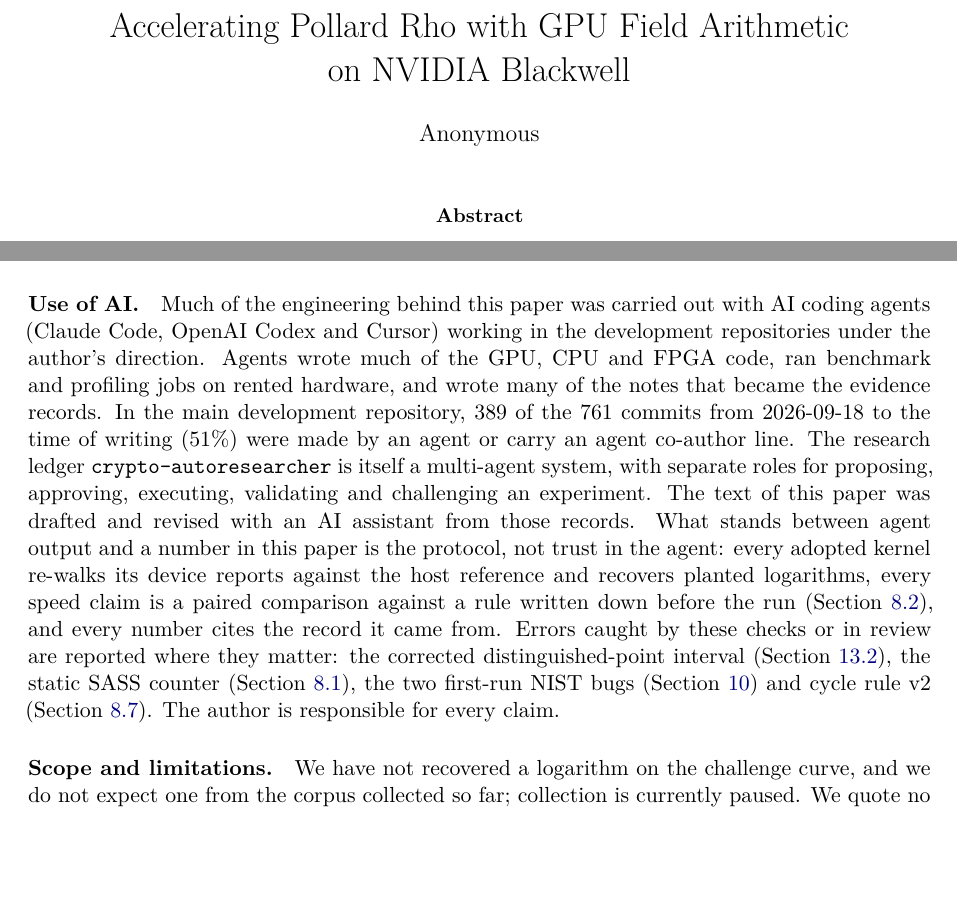
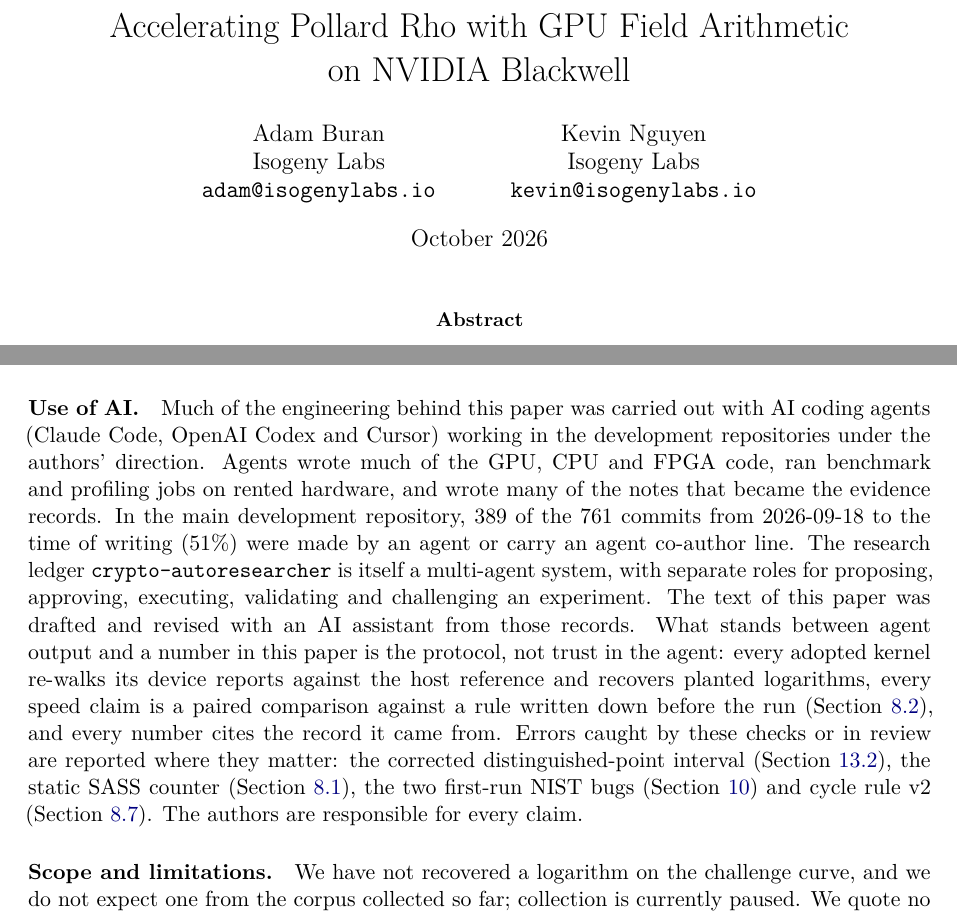
Before and after one commit to aburan28/rho-blackwell, a LaTeX paper (paper/rho-blackwell.tex, which reads paper/sec-intro.tex): two parts of pages 1 and 6 of 60, joined at a grey line, cut so that both start at the same text, the shorter picture padded with empty space. Compiled offline with pdfLaTeX.

Commit message:
Paper: author block (Adam Buran, Kevin Nguyen, Isogeny Labs)
Co-Authored-By: Claude Opus 5.5 <noreply@anthropic.com>
Claude-Session: https://claude.ai/code/session_01BKYyCPApiNVcFGGA1vxw2h

```diff
--- a/paper/rho-blackwell.tex
+++ b/paper/rho-blackwell.tex
@@ -36,7 +36,7 @@
 
 \hypersetup{
   pdftitle={Accelerating Pollard Rho with GPU Field Arithmetic on NVIDIA Blackwell},
-  pdfauthor={Anonymous},
+  pdfauthor={Adam Buran, Kevin Nguyen},
   colorlinks=true,
   linkcolor=blue!50!black,
   citecolor=blue!50!black,
@@ -67,10 +67,9 @@
 
 \title{Accelerating Pollard Rho with GPU Field Arithmetic\\
        on NVIDIA Blackwell}
-% Anonymized for double-blind submission.  Author block restored
-% for camera-ready / preprint release; see README.md.
-\author{Anonymous}
-\date{}
+\author{Adam Buran\\ Isogeny Labs\\ \texttt{adam@isogenylabs.io}
+  \and Kevin Nguyen\\ Isogeny Labs\\ \texttt{kevin@isogenylabs.io}}
+\date{October 2026}
 
 \begin{document}
 \maketitle
--- a/paper/sec-intro.tex
+++ b/paper/sec-intro.tex
@@ -155,7 +155,7 @@ came from. Live campaign aggregates are published at
 
 \paragraph{Use of AI.} Much of the engineering behind this paper was
 carried out with AI coding agents (Claude Code, OpenAI Codex and Cursor)
-working in the development repositories under the author's direction.
+working in the development repositories under the authors' direction.
 Agents wrote much of the GPU, CPU and FPGA code, ran benchmark and
 profiling jobs on rented hardware, and wrote many of the notes that
 became the evidence records. In the main development repository, $389$ of the
@@ -175,7 +175,7 @@ matter: the corrected distinguished-point interval
 (Section~\ref{sec:campaign-interval}), the static SASS counter
 (Section~\ref{sec:floor}), the two first-run NIST bugs
 (Section~\ref{sec:nist}) and cycle rule v2
-(Section~\ref{sec:sigma-vs-table}). The author is responsible for every
+(Section~\ref{sec:sigma-vs-table}). The authors are responsible for every
 claim.
 
 \paragraph{Scope and limitations.} We have not recovered a logarithm on
```
Also changed, not shown: paper/rho-blackwell.pdf.
